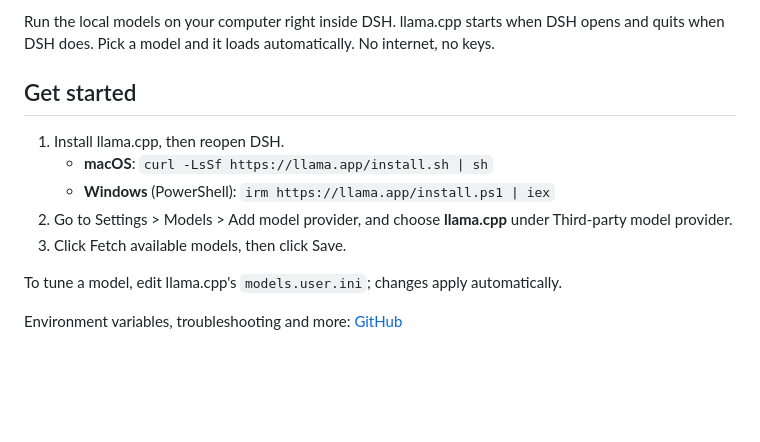
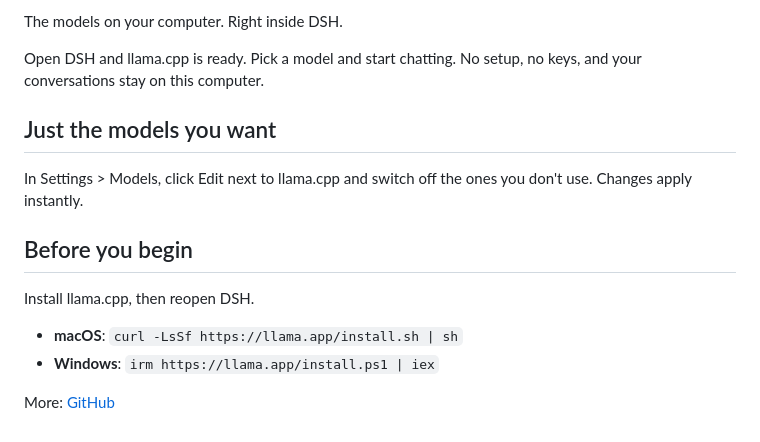
Before and after one commit to sparkwj/dsh-llama-cpp-provider, a Markdown page: docs/DETAIL.md, the part around the change. GitHub-like rendering; blank space fills up the shorter version.

```diff
--- a/docs/DETAIL.md
+++ b/docs/DETAIL.md
@@ -1,13 +1,16 @@
-Run the local models on your computer right inside DSH. llama.cpp starts when DSH opens and quits when DSH does. Pick a model and it loads automatically. No internet, no keys.
+The models on your computer. Right inside DSH.
 
-## Get started
+Open DSH and llama.cpp is ready. Pick a model and start chatting. No setup, no keys, and your conversations stay on this computer.
 
-1. Install llama.cpp, then reopen DSH.
-   - **macOS**: `curl -LsSf https://llama.app/install.sh | sh`
-   - **Windows** (PowerShell): `irm https://llama.app/install.ps1 | iex`
-2. Go to Settings > Models > Add model provider, and choose **llama.cpp** under Third-party model provider.
-3. Click Fetch available models, then click Save.
+## Just the models you want
 
-To tune a model, edit llama.cpp's `models.user.ini`; changes apply automatically.
+In Settings > Models, click Edit next to llama.cpp and switch off the ones you don't use. Changes apply instantly.
 
-Environment variables, troubleshooting and more: [GitHub](https://github.com/sparkwj/dsh-llama-cpp-provider#readme)
+## Before you begin
+
+Install llama.cpp, then reopen DSH.
+
+- **macOS**: `curl -LsSf https://llama.app/install.sh | sh`
+- **Windows**: `irm https://llama.app/install.ps1 | iex`
+
+More: [GitHub](https://github.com/sparkwj/dsh-llama-cpp-provider#readme)
```
Also changed, not shown: README.md (+27 -14 lines), README.zh-CN.md (added, +59 -0 lines), docs/DETAIL.zh.md (+12 -9 lines), docs/preview.png, 5 other files.
